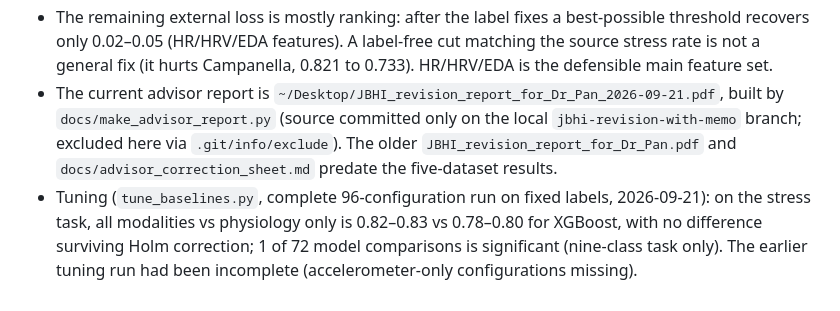
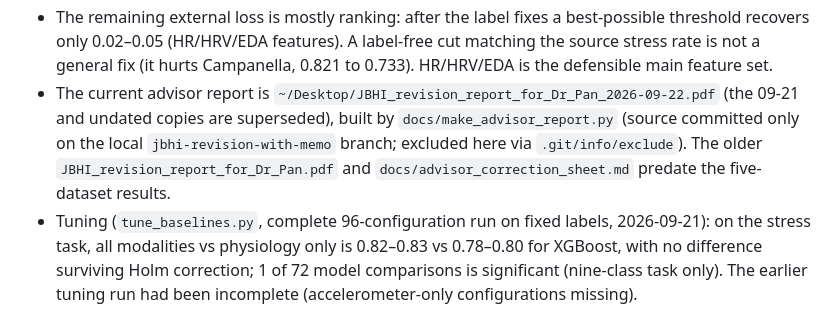
Before and after one commit to ALVAROI12/smartwatch-stress-detection, a Markdown page: CLAUDE.md, the part around the change. GitHub-like rendering.

Commit message:
CLAUDE.md: point to the 22 September advisor report
Co-Authored-By: Claude Opus 5 (1M context) <noreply@anthropic.com>

```diff
--- a/CLAUDE.md
+++ b/CLAUDE.md
@@ -32,7 +32,7 @@ Rebuilt and validated:
 - PhysioNet sensitivity: v2 baseline of 120 or 240 s instead of 180 s moves results by at most 0.006. Using only second-half rests (as the dataset authors did) raises external PhysioNet from 0.746 to 0.797, so post-stressor recovery labelled as rest explains much of PhysioNet's difficulty; report both.
 - `run_jbhi_experiments.py` must be run on the three-dataset table (WESAD, PhysioNet, EPM-E4: `harmonized_windows_v2_three_datasets_fixed.csv`), matching its committed results; on all six datasets its tasks change and it takes hours. `harmonization_table.csv` covers all six datasets, so regenerate it from the full table.
 - The remaining external loss is mostly ranking: after the label fixes a best-possible threshold recovers only 0.02–0.05 (HR/HRV/EDA features). A label-free cut matching the source stress rate is not a general fix (it hurts Campanella, 0.821 to 0.733). HR/HRV/EDA is the defensible main feature set.
-- The current advisor report is `~/Desktop/JBHI_revision_report_for_Dr_Pan_2026-09-21.pdf`, built by `docs/make_advisor_report.py` (source committed only on the local `jbhi-revision-with-memo` branch; excluded here via `.git/info/exclude`). The older `JBHI_revision_report_for_Dr_Pan.pdf` and `docs/advisor_correction_sheet.md` predate the five-dataset results.
+- The current advisor report is `~/Desktop/JBHI_revision_report_for_Dr_Pan_2026-09-22.pdf` (the 09-21 and undated copies are superseded), built by `docs/make_advisor_report.py` (source committed only on the local `jbhi-revision-with-memo` branch; excluded here via `.git/info/exclude`). The older `JBHI_revision_report_for_Dr_Pan.pdf` and `docs/advisor_correction_sheet.md` predate the five-dataset results.
 - Tuning (`tune_baselines.py`, complete 96-configuration run on fixed labels, 2026-09-21): on the stress task, all modalities vs physiology only is 0.82–0.83 vs 0.78–0.80 for XGBoost, with no difference surviving Holm correction; 1 of 72 model comparisons is significant (nine-class task only). The earlier tuning run had been incomplete (accelerometer-only configurations missing).
 - The model is not just detecting movement: physiology alone reaches 0.80 versus 0.83 with all modalities.
 - CORAL, MMD and DANN do not beat source-only training. Unsupervised DA in the hard direction: 0.54–0.66. Few-shot personalisation (`domain_adaptation.py --support chronological --gap 30`, 2026-09-21): only PhysioNet→WESAD is evaluable, because PhysioNet subjects have a median of 5 Baseline windows, all consumed by k = 5, leaving 3 Baseline query windows in total; the committed WESAD→PhysioNet few-shot numbers are therefore not meaningful. On WESAD, with each class's first 5 windows as support and a 30 s gap, few-shot reaches 0.82–0.95 balanced accuracy (+0.16 to +0.26 over source-only); random support inflated this by up to 0.08. Per-subject z-scoring there still uses the whole recording.
```
